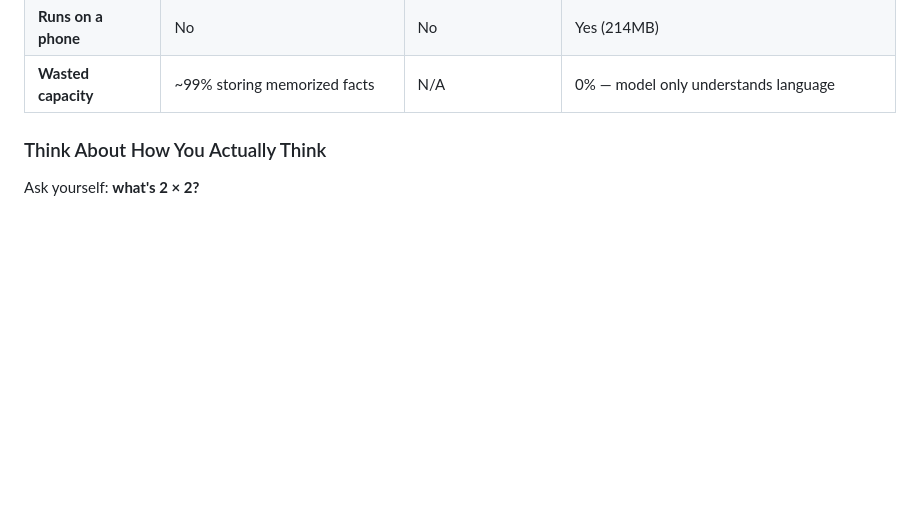
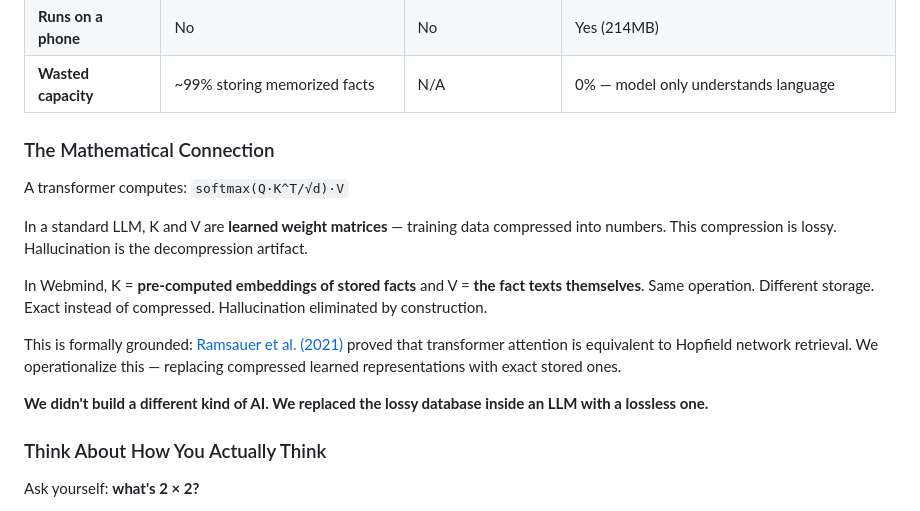
Before and after one commit to tejasphatak/webmind-research, a Markdown page: README.md, the part around the change. Rendered like a GitHub page; blank space fills up the shorter version.

Commit message:
core claim: attention over DB = lossless LLM (Ramsauer 2021 grounding)

```diff
--- a/README.md
+++ b/README.md
@@ -77,6 +77,18 @@ graph LR
 | **Source traceable** | No | URL only | Full source for every answer |
 | **Runs on a phone** | No | No | Yes (214MB) |
 | **Wasted capacity** | ~99% storing memorized facts | N/A | 0% — model only understands language |
+
+### The Mathematical Connection
+
+A transformer computes: `softmax(Q·K^T/√d)·V`
+
+In a standard LLM, K and V are **learned weight matrices** — training data compressed into numbers. This compression is lossy. Hallucination is the decompression artifact.
+
+In Webmind, K = **pre-computed embeddings of stored facts** and V = **the fact texts themselves**. Same operation. Different storage. Exact instead of compressed. Hallucination eliminated by construction.
+
+This is formally grounded: [Ramsauer et al. (2021)](https://arxiv.org/abs/2008.02217) proved that transformer attention is equivalent to Hopfield network retrieval. We operationalize this — replacing compressed learned representations with exact stored ones.
+
+**We didn't build a different kind of AI. We replaced the lossy database inside an LLM with a lossless one.**
 
 ### Think About How You Actually Think
 
```
Also changed, not shown: papers/self-evolving-retrieval/paper.md (+7 -1 lines).
